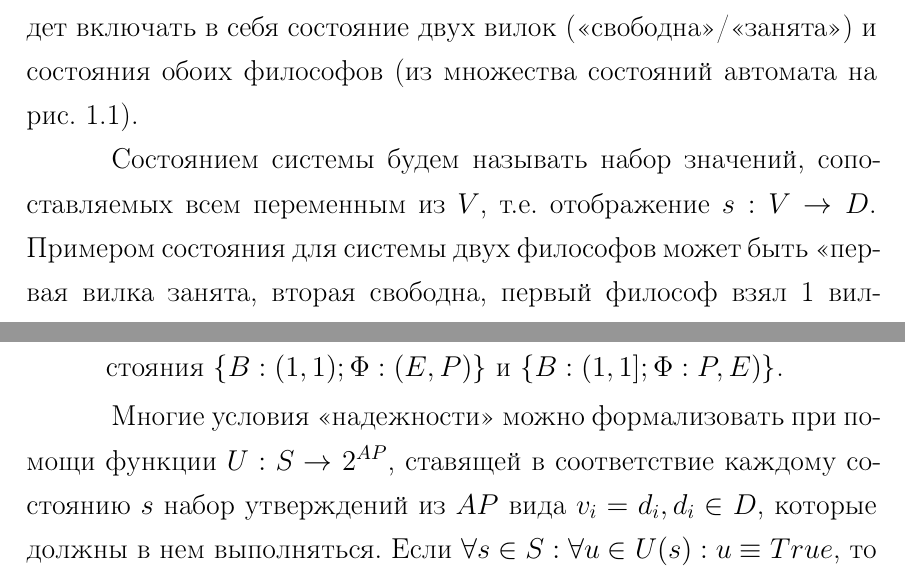
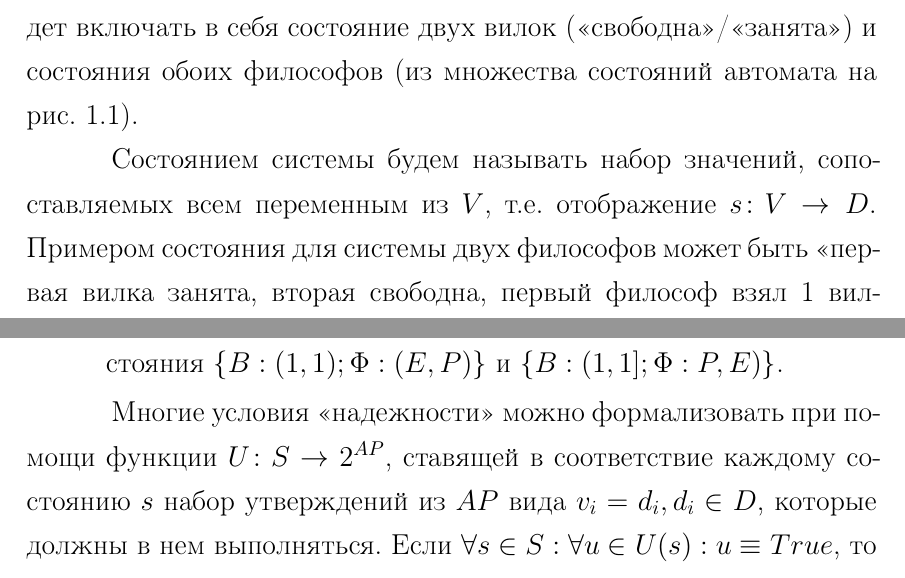
Before and after one commit to tw33dl3dee/pspin, a LaTeX thesis (thesis/thesis.tex, which reads thesis/20-modelchecking.tex): two parts of pages 11 and 13 of 46, joined at a grey line, cut so that both start at the same text. Compiled offline with pdfLaTeX; a LaTeX package or settings file that is missing is left out.

Commit message:
Misc fixes in formulas, etc.

```diff
--- a/thesis/20-modelchecking.tex
+++ b/thesis/20-modelchecking.tex
@@ -108,5 +108,5 @@ s_{i+1})$.
 множества состояний автомата на рис.~\ref{fig:philo-mealey}).
 
 Состоянием системы будем называть набор значений, сопоставляемых всем переменным из $V$,
-т.е. отображение $s: V \rightarrow D$. Примером состояния для системы двух философов может
-быть <<первая вилка занята, вторая свободна, первый философ взял 1 вилку, второй
+т.е. отображение $s\colon V \rightarrow D$. Примером состояния для системы двух философов
+может быть <<первая вилка занята, вторая свободна, первый философ взял 1 вилку, второй
@@ -194,7 +194,7 @@ $M = (S, S_0, R, L)$, формализующую данную систему.
   \Phi: P, E)\}$.
 \end{enumerate}
 
-Многие условия <<надежности>> можно формализовать при помощи функции $U: S \rightarrow
-2^{AP}$, ставящей в соответствие каждому состоянию $s$ набор утверждений из $AP$ вида $v_i
-= d_i, d_i \in D$, которые должны в нем выполняться. Если $\forall s \in S:\forall u \in
-U(s):u \equiv True$, то модель удовлетворяет условиям. В противном случае, если имеется
+Многие условия <<надежности>> можно формализовать при помощи функции $U\colon S
+\rightarrow 2^{AP}$, ставящей в соответствие каждому состоянию $s$ набор утверждений из
+$AP$ вида $v_i = d_i, d_i \in D$, которые должны в нем выполняться. Если $\forall s \in
+S:\forall u \in U(s):u \equiv True$, то модель удовлетворяет условиям. В противном случае,
```
Also changed, not shown: thesis/31-parallel.tex (+2 -2 lines), thesis/99-biblio.tex (+1 -1 lines), thesis/20-modelchecking.tex (26 more changed lines).
